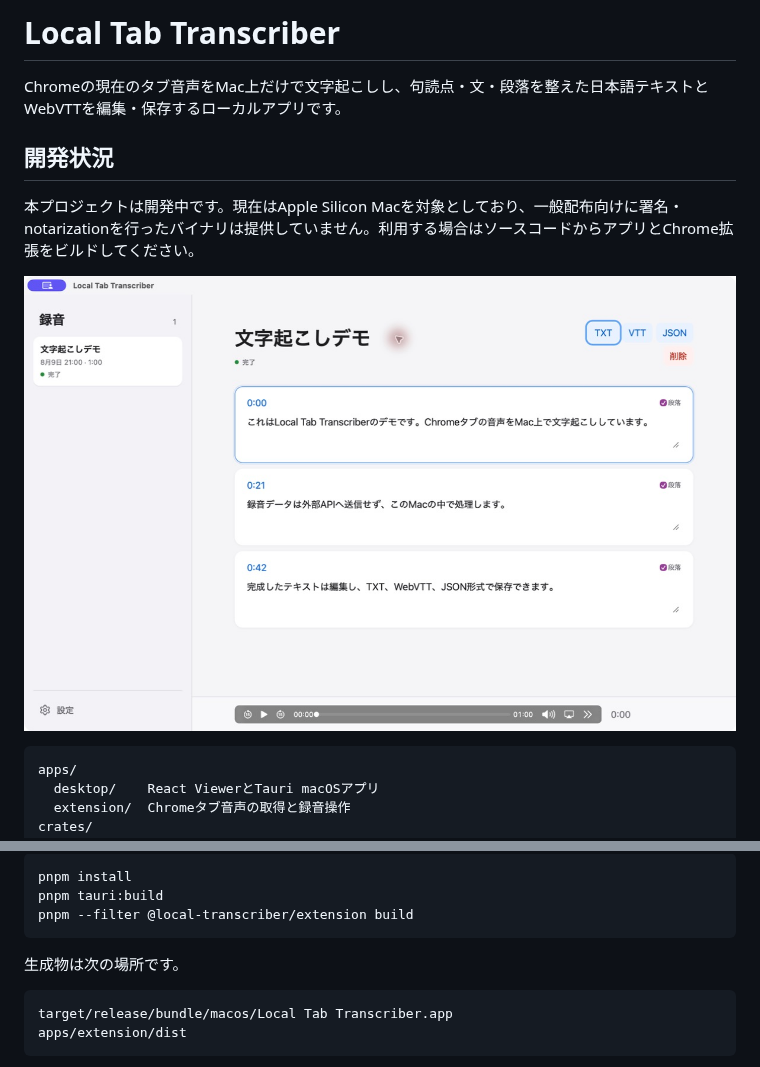
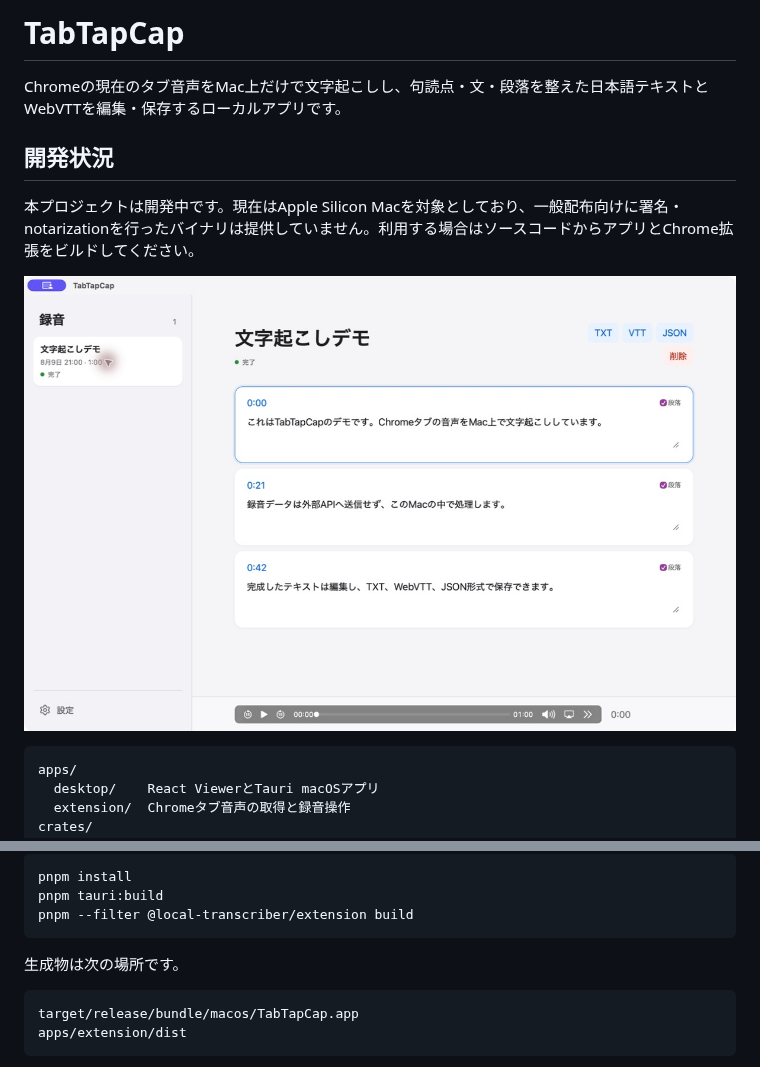
Before and after one commit to 45deg/tabtapcap, a Markdown page: README.md, 2 parts joined by grey strips. Rendered like a GitHub page; pictures changed too: docs/images/app-demo.jpg.

````diff
--- a/README.md
+++ b/README.md
@@ -1,4 +1,4 @@
-# Local Tab Transcriber
+# TabTapCap
 
 Chromeの現在のタブ音声をMac上だけで文字起こしし、句読点・文・段落を整えた日本語テキストとWebVTTを編集・保存するローカルアプリです。
 
@@ -31,7 +31,7 @@ pnpm --filter @local-transcriber/extension build
 生成物は次の場所です。
 
 ```text
-target/release/bundle/macos/Local Tab Transcriber.app
+target/release/bundle/macos/TabTapCap.app
 apps/extension/dist
 ```
 
````
Also changed, not shown: 9 other files.
